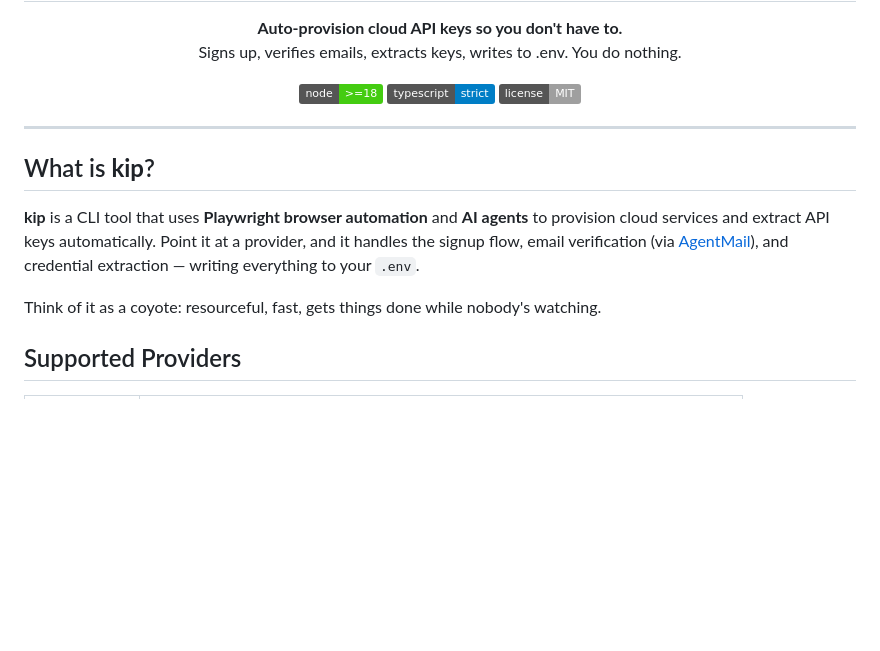
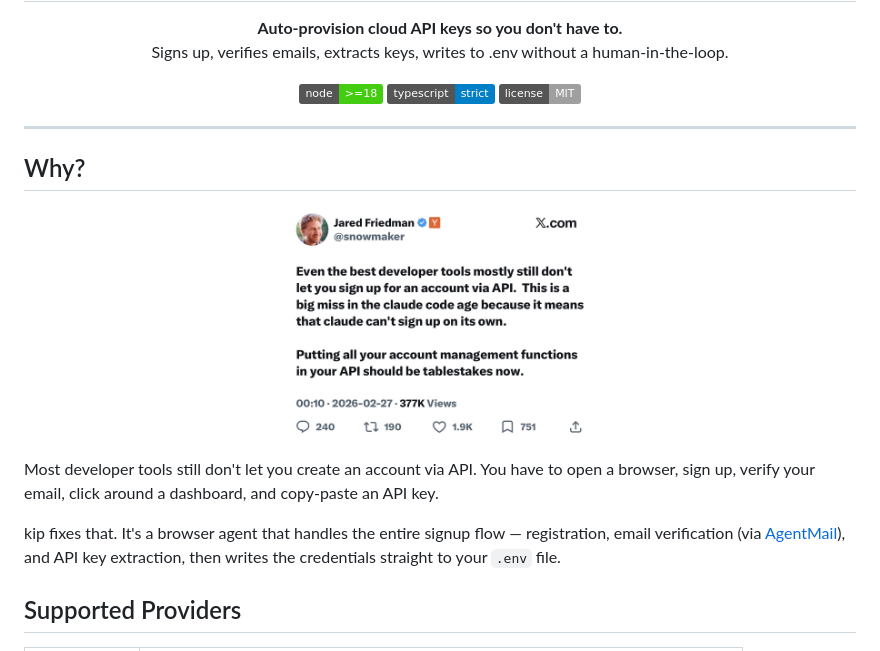
Before and after one commit to angelafeliciaa/kip, a Markdown page: README.md, the part around the change printed below. Drawn GitHub-style; pictures changed too: assets/why.png (added); badges without logos; blank space fills up the shorter version.

Commit message:
docs: update README for clarity and add visual explanation

```diff
--- a/README.md
+++ b/README.md
@@ -6,7 +5,7 @@
 
 <p align="center">
   <strong>Auto-provision cloud API keys so you don't have to.</strong><br/>
-  Signs up, verifies emails, extracts keys, writes to .env. You do nothing.
+  Signs up, verifies emails, extracts keys, writes to .env without a human-in-the-loop.
 </p>
 
 <p align="center">
@@ -17,11 +16,15 @@
 
 ---
 
-## What is **kip**?
+## Why?
 
-**kip** is a CLI tool that uses **Playwright browser automation** and **AI agents** to provision cloud services and extract API keys automatically. Point it at a provider, and it handles the signup flow, email verification (via [AgentMail](https://agentmail.to)), and credential extraction — writing everything to your `.env`.
+<p align="center">
+  <img src="assets/why.png" alt="Jared Friedman tweet about developer tools not having signup APIs" width="300" />
+</p>
 
-Think of it as a coyote: resourceful, fast, gets things done while nobody's watching.
+Most developer tools still don't let you create an account via API. You have to open a browser, sign up, verify your email, click around a dashboard, and copy-paste an API key.
+
+kip fixes that. It's a browser agent that handles the entire signup flow — registration, email verification (via [AgentMail](https://agentmail.to)), and API key extraction, then writes the credentials straight to your `.env` file.
 
 ## Supported Providers
 
```
Also changed, not shown: other parts of README.md (+4 -5 lines).
